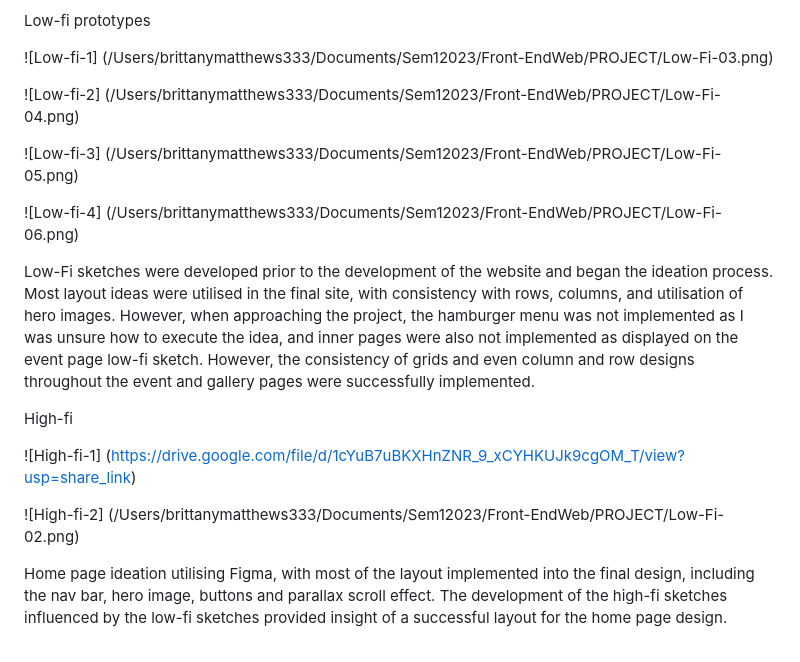
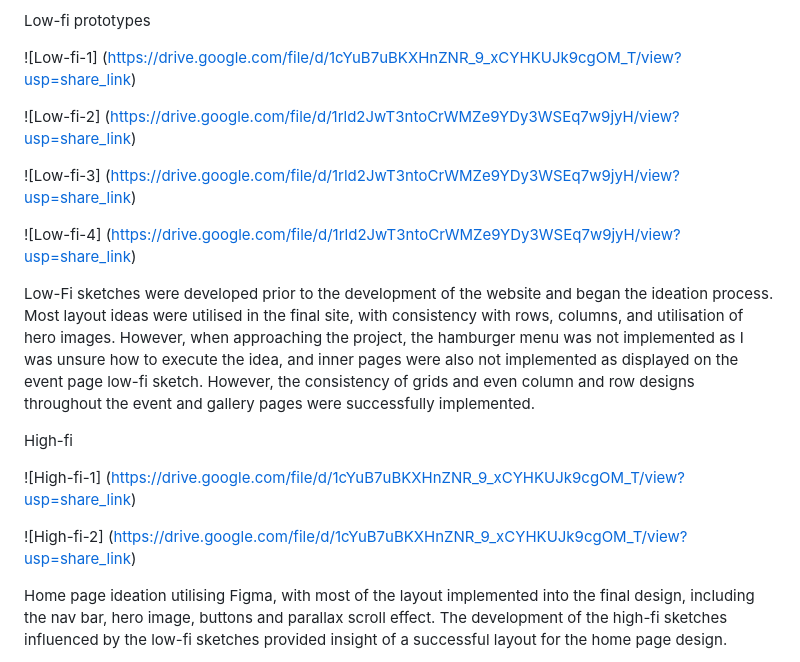
Before and after one commit to BrittanyMatthews1/Project-One, a Markdown page: README.md, the part around the change. Rendered like a GitHub page.

```diff
--- a/README.md
+++ b/README.md
@@ -18,13 +18,13 @@ I have learnt many new techniques and concepts regarding web design from the dev
 Low-fi prototypes
 
 
-![Low-fi-1] (/Users/brittanymatthews333/Documents/Sem12023/Front-EndWeb/PROJECT/Low-Fi-03.png)
+![Low-fi-1] (https://drive.google.com/file/d/1cYuB7uBKXHnZNR_9_xCYHKUJk9cgOM_T/view?usp=share_link)
 
-![Low-fi-2] (/Users/brittanymatthews333/Documents/Sem12023/Front-EndWeb/PROJECT/Low-Fi-04.png)
+![Low-fi-2] (https://drive.google.com/file/d/1rld2JwT3ntoCrWMZe9YDy3WSEq7w9jyH/view?usp=share_link)
 
-![Low-fi-3] (/Users/brittanymatthews333/Documents/Sem12023/Front-EndWeb/PROJECT/Low-Fi-05.png)
+![Low-fi-3] (https://drive.google.com/file/d/1rld2JwT3ntoCrWMZe9YDy3WSEq7w9jyH/view?usp=share_link)
 
-![Low-fi-4] (/Users/brittanymatthews333/Documents/Sem12023/Front-EndWeb/PROJECT/Low-Fi-06.png)
+![Low-fi-4] (https://drive.google.com/file/d/1rld2JwT3ntoCrWMZe9YDy3WSEq7w9jyH/view?usp=share_link)
 
 
 Low-Fi sketches were developed prior to the development of the website and began the ideation process. Most layout ideas were utilised in the final site, with consistency with rows, columns, and utilisation of hero images. However, when approaching the project, the hamburger menu was not implemented as I was unsure how to execute the idea, and inner pages were also not implemented as displayed on the event page low-fi sketch. However, the consistency of grids and even column and row designs throughout the event and gallery pages were successfully implemented.
@@ -33,7 +33,7 @@ High-fi
 
 ![High-fi-1] (https://drive.google.com/file/d/1cYuB7uBKXHnZNR_9_xCYHKUJk9cgOM_T/view?usp=share_link)
 
-![High-fi-2] (/Users/brittanymatthews333/Documents/Sem12023/Front-EndWeb/PROJECT/Low-Fi-02.png)
+![High-fi-2] (https://drive.google.com/file/d/1cYuB7uBKXHnZNR_9_xCYHKUJk9cgOM_T/view?usp=share_link)
 
 Home page ideation utilising Figma, with most of the layout implemented into the final design, including the nav bar, hero image, buttons and parallax scroll effect. The development of the high-fi sketches influenced by the low-fi sketches provided insight of a successful layout for the home page design.
 
```
